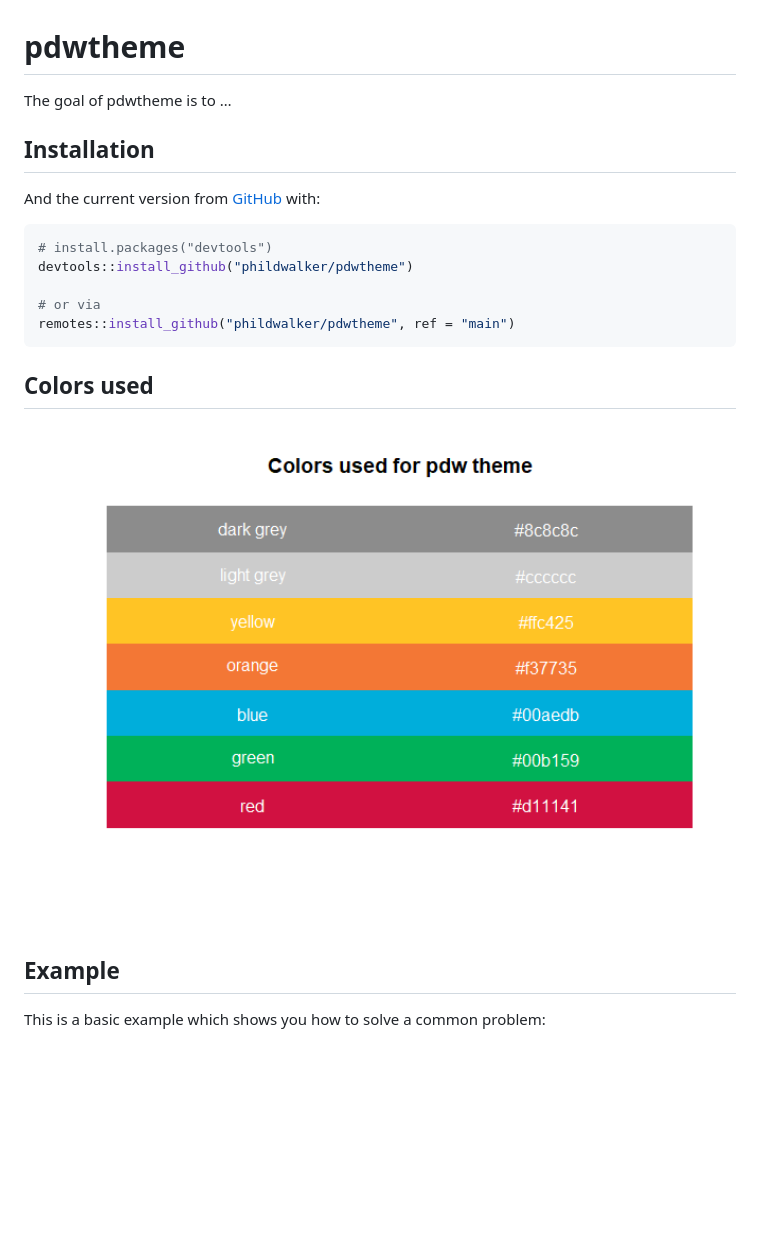
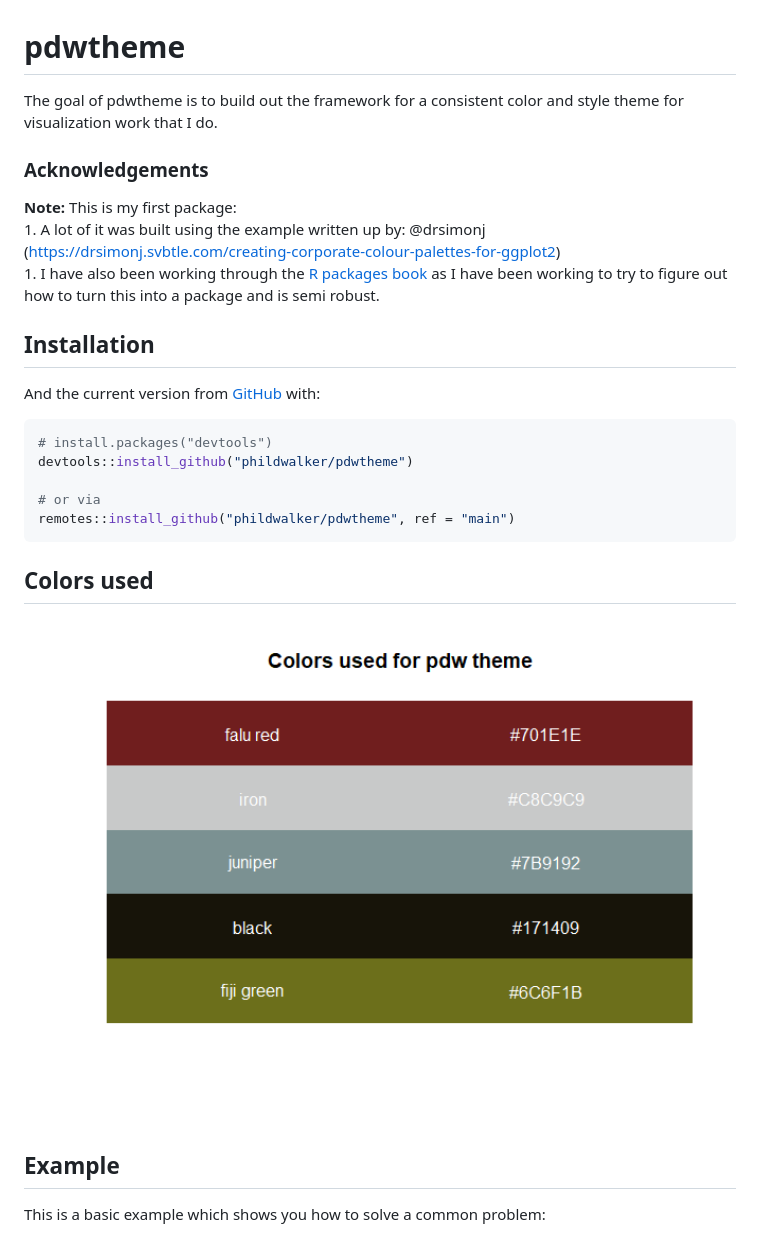
Before and after one commit to phildwalker/pdwtheme, a Markdown page: README.md, the part around the change. Drawn GitHub-style; pictures changed too: man/figures/README-corporate_swatch-1.png; blank space fills up the shorter version.

Commit message:
updated my colors

```diff
--- a/README.md
+++ b/README.md
@@ -7,7 +7,17 @@
 
 <!-- badges: end -->
 
-The goal of pdwtheme is to …
+The goal of pdwtheme is to build out the framework for a consistent
+color and style theme for visualization work that I do.
+
+### Acknowledgements
+
+**Note:** This is my first package:
+1\. A lot of it was built using the example written up by: @drsimonj
+(<https://drsimonj.svbtle.com/creating-corporate-colour-palettes-for-ggplot2>)
+1\. I have also been working through the [R packages
+book](https://r-pkgs.org/) as I have been working to try to figure out
+how to turn this into a package and is semi robust.
 
 ## Installation
 
```
Also changed, not shown: man/figures/README-example of colors-1.png, man/figures/README-unnamed-chunk-3-1.png, man/figures/README-unnamed-chunk-4-1.png, 6 other files.
